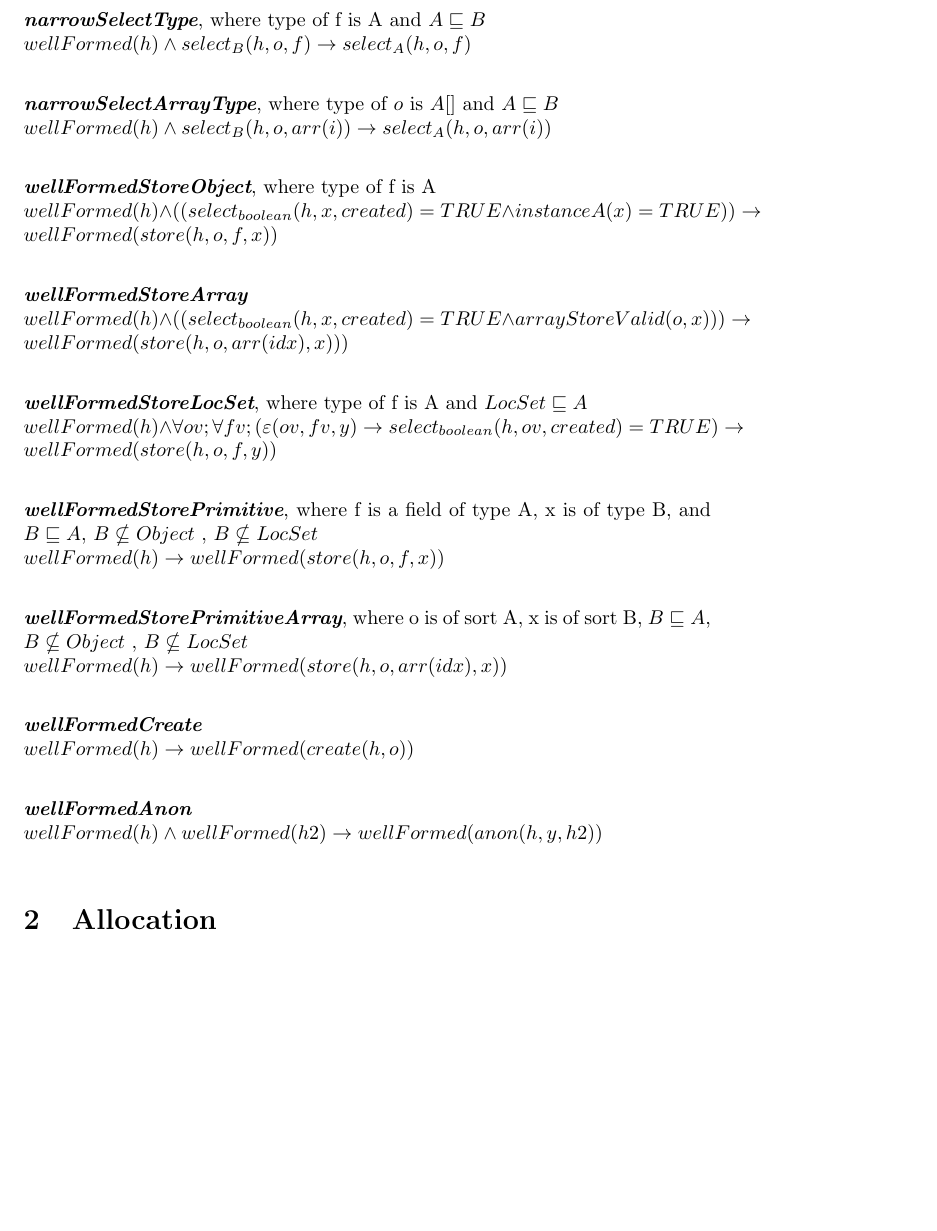
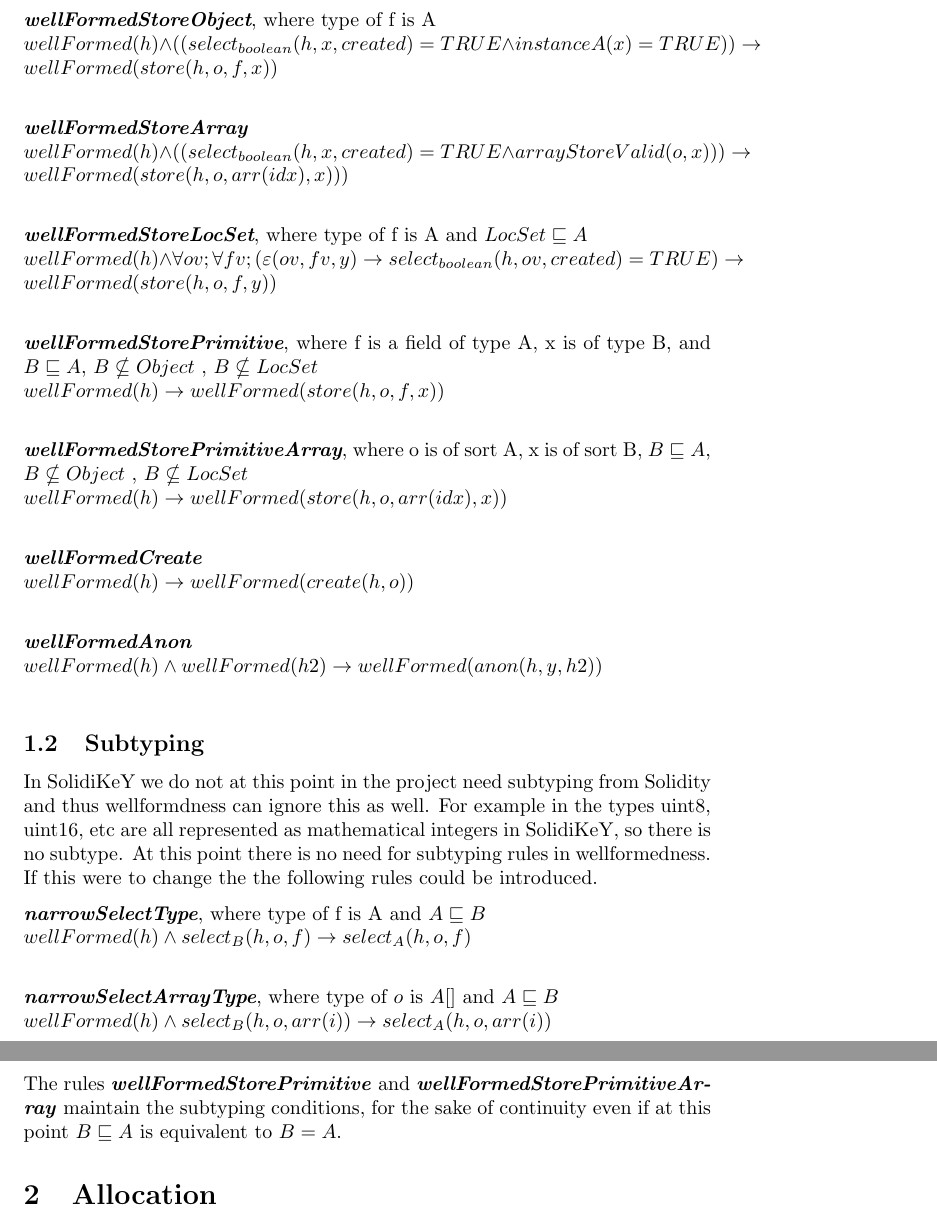
Before and after one commit to mattiasHeinl/thesis, a LaTeX document (version2tex.tex): part of page 3 of 8 before the commit and two parts of pages 3 and 4 of 9 after it, the two joined at a grey line, cut so that both start at the same text, the shorter picture padded with empty space. Compiled offline with pdfLaTeX.

Commit message:
subtyping

```diff
--- a/version2tex.tex
+++ b/version2tex.tex
@@ -109,6 +103,18 @@
 
 	\textit{\textbf{wellFormedAnon}} \\
 	$wellFormed(h)\land wellFormed(h2) \to wellFormed(anon(h, y,h2))$\\
+
+	\subsection{Subtyping}
+	In SolidiKeY we do not at this point in the project need subtyping from Solidity and thus wellformdness can ignore this as well. For example in the types uint8, uint16, etc are all represented as mathematical integers in SolidiKeY, so there is no subtype. At this point there is no need for subtyping rules in wellformedness. If this were to change the the following rules could be introduced.
+
+	\textit{\textbf{narrowSelectType}},  where type of f is A and $A \sqsubseteq B$ \\
+	$wellFormed(h) \land select_B(h,o, f) \to select_A(h,o, f)$\\
+
+	\textit{\textbf{narrowSelectArrayType}},  where type of $o$ is $A[]$ and $A \sqsubseteq B$  \\
+	$wellFormed(h) \land select_B(h,o,arr(i)) \to select_A(h,o,arr(i))$\\
+
+	The rules \textit{\textbf{wellFormedStorePrimitive}} and \textit{\textbf{wellFormedStorePrimitiveArray}} maintain the subtyping conditions, for the sake of continuity even if at this point $B \sqsubseteq A$ is equivalent to $B = A$.
+
 
 	\section{Allocation} \label{alloc}
 	In order for a variable in the memory model to be correctly uniquely identifiable, space/symbol must be allocated for it. Based the original rules in the KeY book page 89 (chapter 3.6.6.3) the following are changes made to the rules. Note that only references require this sort of allocation.
```
Also changed, not shown: version2tex.pdf, version2tex.tex (6 more changed lines), 3 other files.
